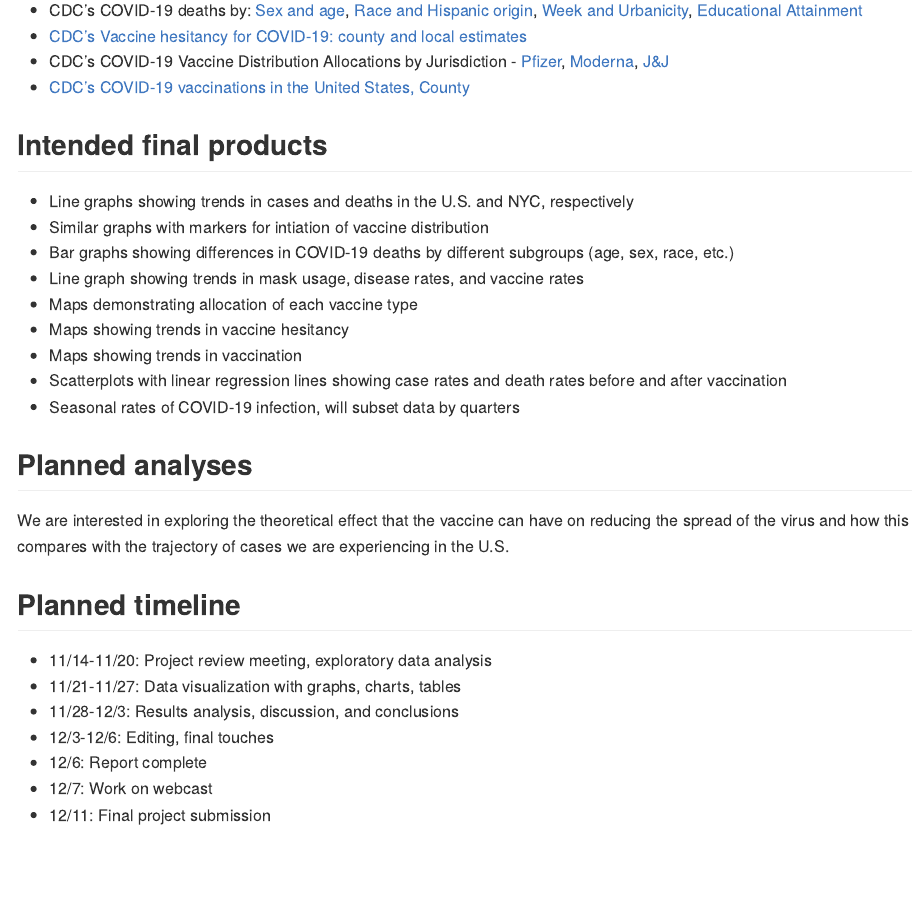
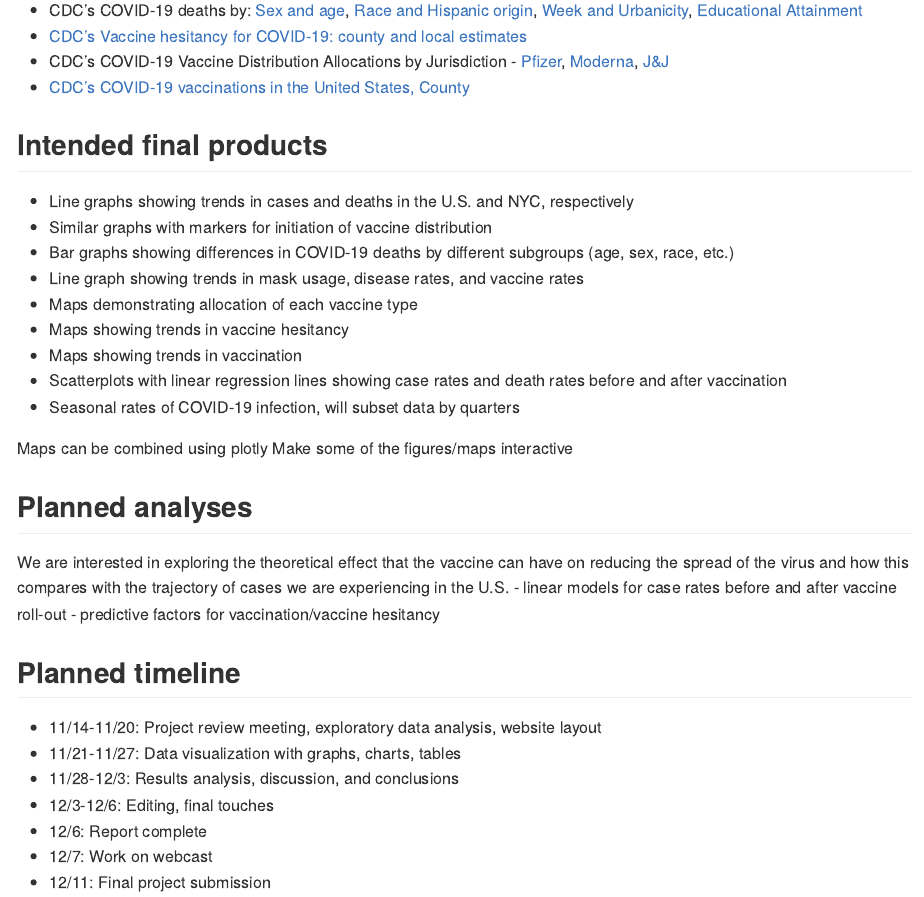
Before and after one commit to heidil23/p8105_covid_final_project, an R Markdown document (covid_project_proposal.Rmd): the page in a window 1100 px wide, from 600 px down. The pictures show the output file covid_project_proposal.md that the author committed with the source, drawn offline in the style of GitHub.

Commit message:
notes from meeting with TA

```diff
--- a/covid_project_proposal.Rmd
+++ b/covid_project_proposal.Rmd
@@ -38,7 +38,7 @@ In light of the recent and ongoing COVID-19 pandemic, we are interested in under
 
 ## Intended final products
 - Line graphs showing trends in cases and deaths in the U.S. and NYC, respectively
-- Similar graphs with markers for intiation of vaccine distribution
+- Similar graphs with markers for initiation of vaccine distribution
 - Bar graphs showing differences in COVID-19 deaths by different subgroups (age, sex, race, etc.)
 - Line graph showing trends in mask usage, disease rates, and vaccine rates
 - Maps demonstrating allocation of each vaccine type
@@ -47,11 +47,16 @@ In light of the recent and ongoing COVID-19 pandemic, we are interested in under
 - Scatterplots with linear regression lines showing case rates and death rates before and after vaccination
 - Seasonal rates of COVID-19 infection, will subset data by quarters
 
+Maps can be combined using plotly
+Make some of the figures/maps interactive
+
 ## Planned analyses
 We are interested in exploring the theoretical effect that the vaccine can have on reducing the spread of the virus and how this compares with the trajectory of cases we are experiencing in the U.S.
+- linear models for case rates before and after vaccine roll-out
+- predictive factors for vaccination/vaccine hesitancy
 
 ## Planned timeline
-- 11/14-11/20: Project review meeting, exploratory data analysis
+- 11/14-11/20: Project review meeting, exploratory data analysis, website layout
 - 11/21-11/27: Data visualization with graphs, charts, tables
 - 11/28-12/3: Results analysis, discussion, and conclusions
 - 12/3-12/6: Editing, final touches
```
Also changed, not shown: covid_project_proposal.md.
